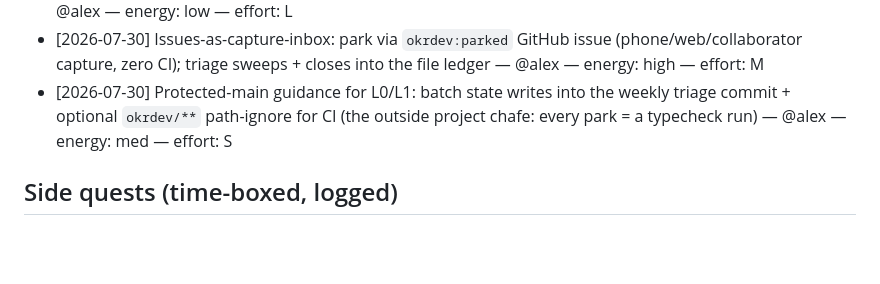
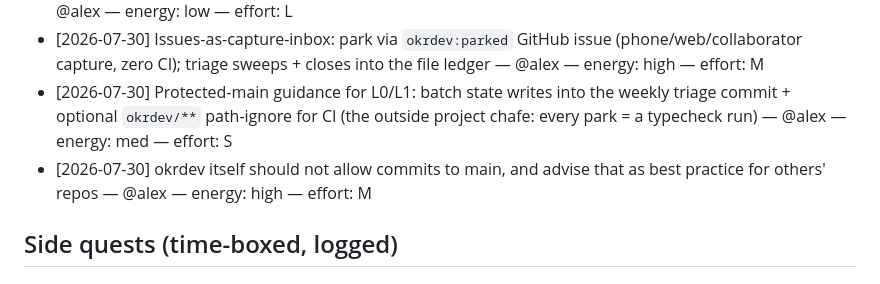
Before and after one commit to backedbydata-co/okrdev, a Markdown page: okrdev/PARKING_LOT.md, the part around the change. Rendered like a GitHub page; blank space fills up the shorter version.

Commit message:
okrdev: park no commits to main as best practice
KR: 1.1

```diff
--- a/okrdev/PARKING_LOT.md
+++ b/okrdev/PARKING_LOT.md
@@ -11,6 +11,7 @@ Nothing in Captured gets worked on. Ever. Triage first.
 - [2026-07-23] Web dashboard that renders okrdev/ files (v0 non-goal — parking so it stops recurring) — @alex — energy: low — effort: L
 - [2026-07-30] Issues-as-capture-inbox: park via `okrdev:parked` GitHub issue (phone/web/collaborator capture, zero CI); triage sweeps + closes into the file ledger — @alex — energy: high — effort: M
 - [2026-07-30] Protected-main guidance for L0/L1: batch state writes into the weekly triage commit + optional `okrdev/**` path-ignore for CI (the outside project chafe: every park = a typecheck run) — @alex — energy: med — effort: S
+- [2026-07-30] okrdev itself should not allow commits to main, and advise that as best practice for others' repos — @alex — energy: high — effort: M
 
 <!-- One line per idea, exactly this shape:
      - [2026-07-13] <one-line idea> — @<who> — energy: high — effort: M
```
